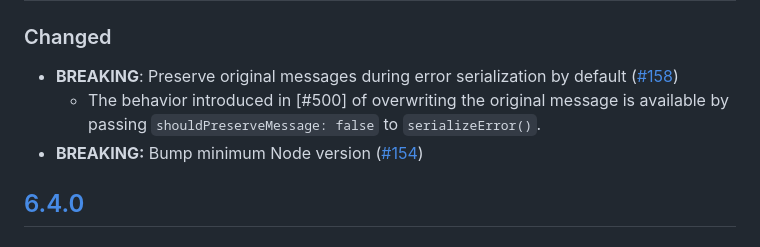
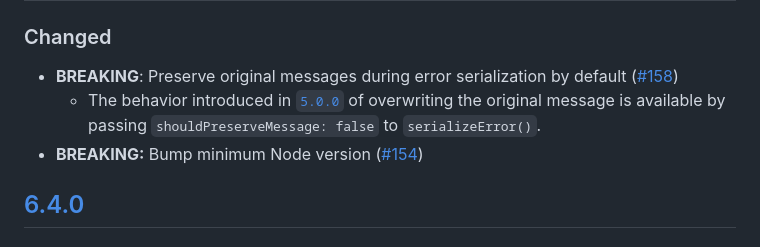
Before and after one commit to MetaMask/rpc-errors, a Markdown page: CHANGELOG.md, the part around the change. GitHub-like rendering.

```diff
--- a/CHANGELOG.md
+++ b/CHANGELOG.md
@@ -12,7 +12,7 @@ and this project adheres to [Semantic Versioning](https://semver.org/spec/v2.0.0
 ### Changed
 
 - **BREAKING**: Preserve original messages during error serialization by default ([#158](https://github.com/MetaMask/rpc-errors/pull/158))
-  - The behavior introduced in [#500] of overwriting the original message is available by passing `shouldPreserveMessage: false` to `serializeError()`.
+  - The behavior introduced in [`5.0.0`](#500) of overwriting the original message is available by passing `shouldPreserveMessage: false` to `serializeError()`.
 - **BREAKING:** Bump minimum Node version ([#154](https://github.com/MetaMask/rpc-errors/pull/154))
 
 ## [6.4.0]
```
